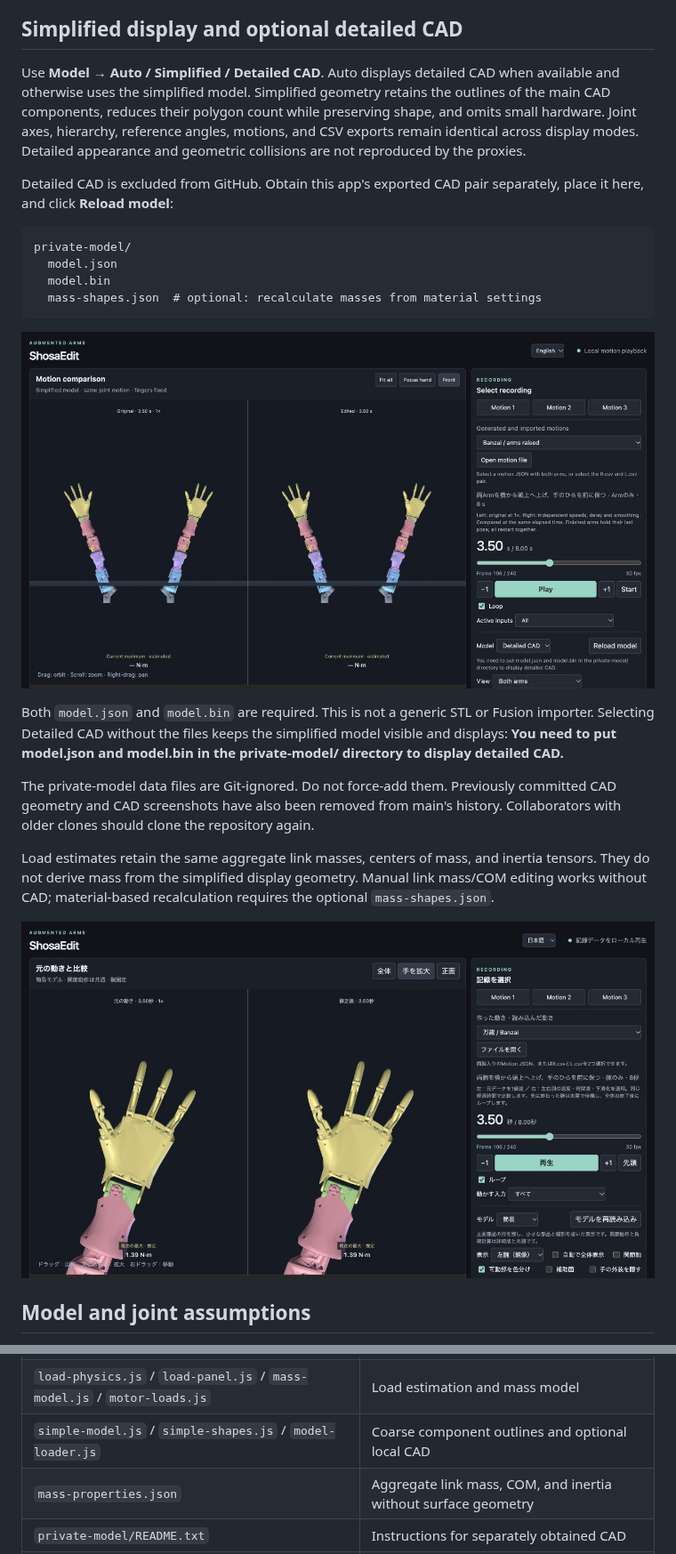
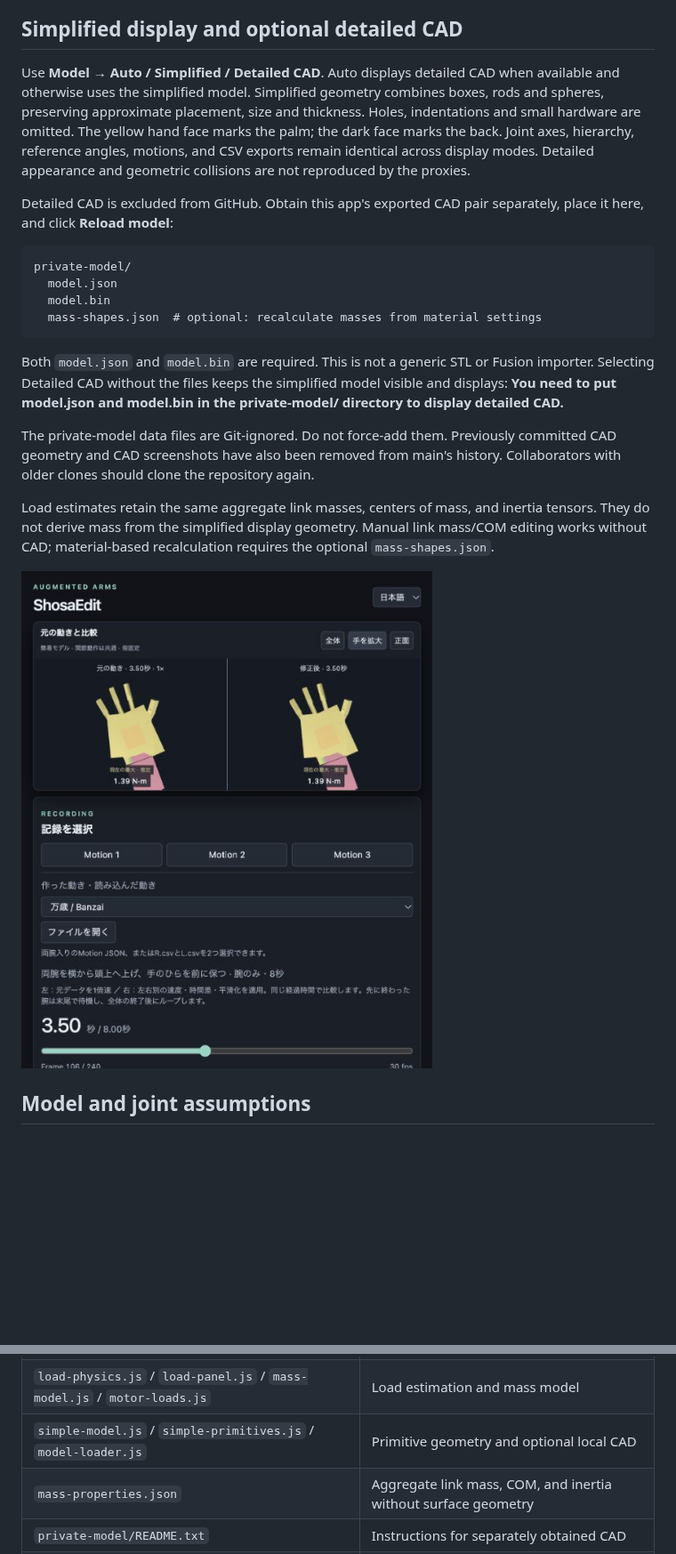
Before and after one commit to soheiw/shosaedit, a Markdown page: README.en.md, 2 parts joined by grey strips. Shown at 89% size. GitHub-like rendering; pictures changed too: docs/images/model-closeup.jpg, docs/images/model-missing.jpg (deleted); blank space fills up the shorter version.

Commit message:
Use boxes rods and spheres for simplified display

````diff
--- a/README.en.md
+++ b/README.en.md
@@ -139,7 +139,7 @@ Hardware joint limits, calibration, cables, and whole-arm collisions during moti
 
 ## Simplified display and optional detailed CAD
 
-Use **Model → Auto / Simplified / Detailed CAD**. Auto displays detailed CAD when available and otherwise uses the simplified model. Simplified geometry retains the outlines of the main CAD components, reduces their polygon count while preserving shape, and omits small hardware. Joint axes, hierarchy, reference angles, motions, and CSV exports remain identical across display modes. Detailed appearance and geometric collisions are not reproduced by the proxies.
+Use **Model → Auto / Simplified / Detailed CAD**. Auto displays detailed CAD when available and otherwise uses the simplified model. Simplified geometry combines boxes, rods and spheres, preserving approximate placement, size and thickness. Holes, indentations and small hardware are omitted. The yellow hand face marks the palm; the dark face marks the back. Joint axes, hierarchy, reference angles, motions, and CSV exports remain identical across display modes. Detailed appearance and geometric collisions are not reproduced by the proxies.
 
 Detailed CAD is excluded from GitHub. Obtain this app's exported CAD pair separately, place it here, and click **Reload model**:
 
@@ -150,7 +150,6 @@ private-model/
   mass-shapes.json  # optional: recalculate masses from material settings
 ```
 
-![Directory guidance when detailed CAD is absent](docs/images/model-missing.jpg)
 
 Both `model.json` and `model.bin` are required. This is not a generic STL or Fusion importer. Selecting Detailed CAD without the files keeps the simplified model visible and displays: **You need to put model.json and model.bin in the private-model/ directory to display detailed CAD.**
 
@@ -188,7 +187,7 @@ Checks cover independent playback clocks, delay, CSV sampling, LINK switching an
 | `speed-curve.js` / `arm-delay.js` / `smoothing.js` | Speed, delay, and smoothing |
 | `saved-motions.js` / `motion-files.js` / `export-motion.js` | Named saves, import, and export |
 | `load-physics.js` / `load-panel.js` / `mass-model.js` / `motor-loads.js` | Load estimation and mass model |
-| `simple-model.js` / `simple-shapes.js` / `model-loader.js` | Coarse component outlines and optional local CAD |
+| `simple-model.js` / `simple-primitives.js` / `model-loader.js` | Primitive geometry and optional local CAD |
 | `mass-properties.json` | Aggregate link mass, COM, and inertia without surface geometry |
 | `private-model/README.txt` | Instructions for separately obtained CAD |
 | `motions.json` / `*.motion.json` | Original recordings and generated motions |
````
Also changed, not shown: README.md (+2 -3 lines), docs/images/overview.jpg, 6 other files.
